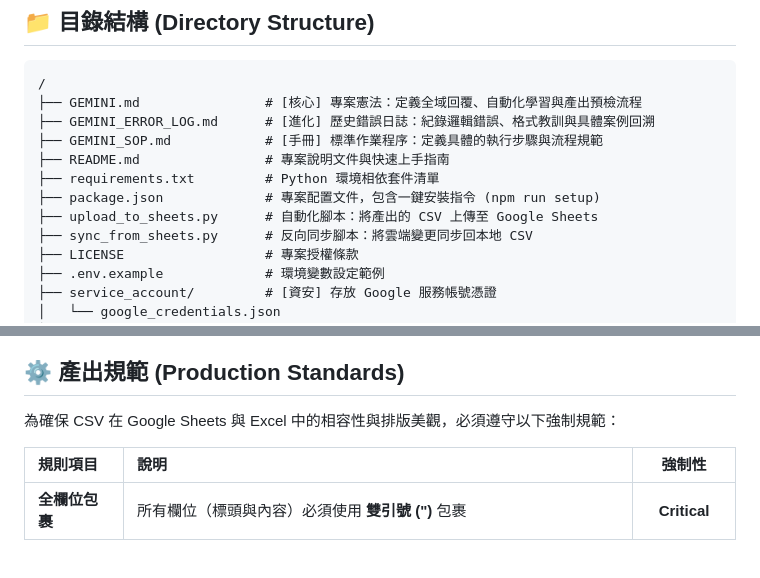
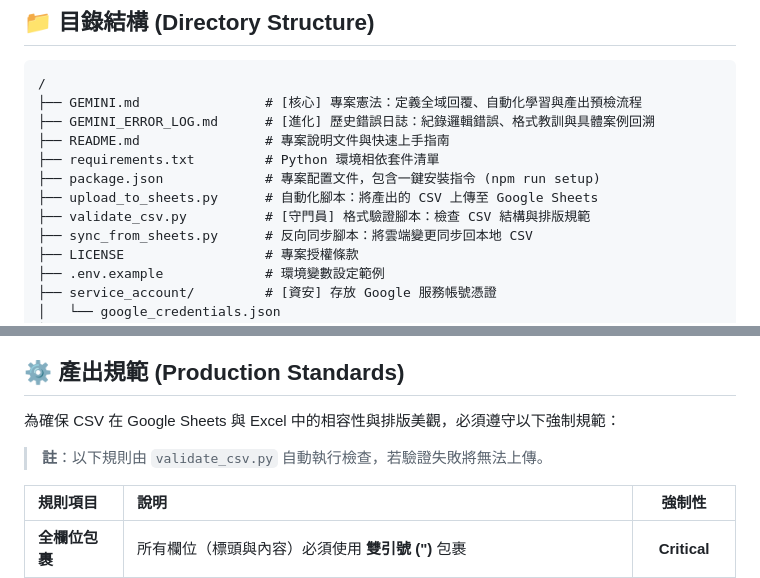
Before and after one commit to DansonW/testcase_automation_sync, a Markdown page: README.md, 2 parts joined by grey strips. Drawn GitHub-style; blank space fills up the shorter version.

Commit message:
Update README.md with validate_csv.py documentation

```diff
--- a/README.md
+++ b/README.md
@@ -17,11 +17,11 @@
 /
 ├── GEMINI.md                # [核心] 專案憲法：定義全域回覆、自動化學習與產出預檢流程
 ├── GEMINI_ERROR_LOG.md      # [進化] 歷史錯誤日誌：紀錄邏輯錯誤、格式教訓與具體案例回溯
-├── GEMINI_SOP.md            # [手冊] 標準作業程序：定義具體的執行步驟與流程規範
 ├── README.md                # 專案說明文件與快速上手指南
 ├── requirements.txt         # Python 環境相依套件清單
 ├── package.json             # 專案配置文件，包含一鍵安裝指令 (npm run setup)
 ├── upload_to_sheets.py      # 自動化腳本：將產出的 CSV 上傳至 Google Sheets
+├── validate_csv.py          # [守門員] 格式驗證腳本：檢查 CSV 結構與排版規範
 ├── sync_from_sheets.py      # 反向同步腳本：將雲端變更同步回本地 CSV
 ├── LICENSE                  # 專案授權條款
 ├── .env.example             # 環境變數設定範例
@@ -163,6 +163,7 @@ python3 sync_from_sheets.py "generated_test_cases/[專案路徑]/[檔名].csv"
 ## ⚙️ 產出規範 (Production Standards)
 
 為確保 CSV 在 Google Sheets 與 Excel 中的相容性與排版美觀，必須遵守以下強制規範：
+> **註**：以下規則由 `validate_csv.py` 自動執行檢查，若驗證失敗將無法上傳。
 
 | 規則項目 | 說明 | 強制性 |
 | :--- | :--- | :---: |
```
